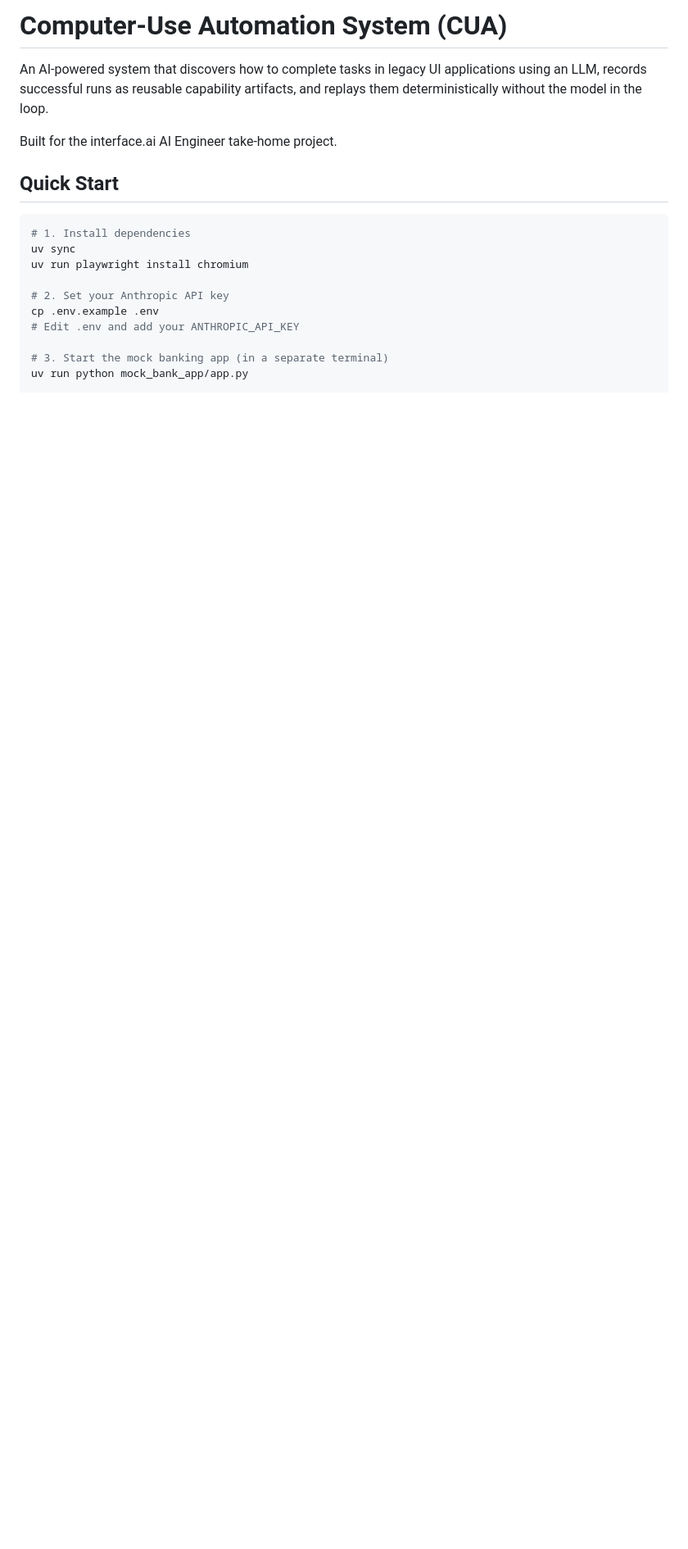
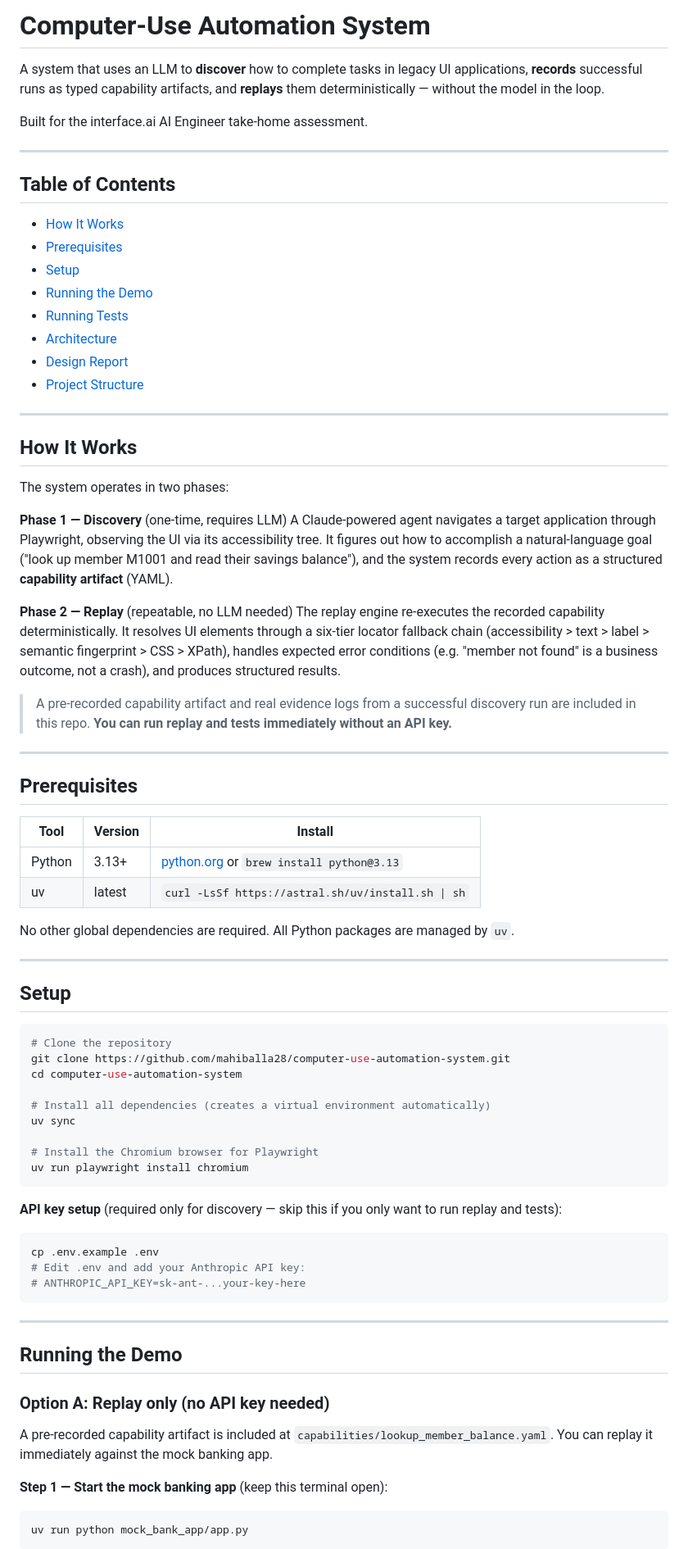
Before and after one commit to mahiballa28/computer-use-automation-system, a Markdown page: README.md, the part around one of its changes. Shown at 82% size. Rendered like a GitHub page; blank space fills up the shorter version.

````diff
--- a/README.md
+++ b/README.md
@@ -1,20 +1,81 @@
-# Computer-Use Automation System (CUA)
+# Computer-Use Automation System
 
-An AI-powered system that discovers how to complete tasks in legacy UI applications using an LLM, records successful runs as reusable capability artifacts, and replays them deterministically without the model in the loop.
+A system that uses an LLM to **discover** how to complete tasks in legacy UI applications, **records** successful runs as typed capability artifacts, and **replays** them deterministically — without the model in the loop.
 
-Built for the interface.ai AI Engineer take-home project.
+Built for the interface.ai AI Engineer take-home assessment.
 
-## Quick Start
+---
+
+## Table of Contents
+
+- [How It Works](#how-it-works)
+- [Prerequisites](#prerequisites)
+- [Setup](#setup)
+- [Running the Demo](#running-the-demo)
+- [Running Tests](#running-tests)
+- [Architecture](#architecture)
+- [Design Report](#design-report)
+- [Project Structure](#project-structure)
+
+---
+
+## How It Works
+
+The system operates in two phases:
+
+**Phase 1 — Discovery** (one-time, requires LLM)
+A Claude-powered agent navigates a target application through Playwright, observing the UI via its accessibility tree. It figures out how to accomplish a natural-language goal ("look up member M1001 and read their savings balance"), and the system records every action as a structured **capability artifact** (YAML).
+
+**Phase 2 — Replay** (repeatable, no LLM needed)
+The replay engine re-executes the recorded capability deterministically. It resolves UI elements through a six-tier locator fallback chain (accessibility > text > label > semantic fingerprint > CSS > XPath), handles expected error conditions (e.g. "member not found" is a business outcome, not a crash), and produces structured results.
+
+> A pre-recorded capability artifact and real evidence logs from a successful discovery run are included in this repo. **You can run replay and tests immediately without an API key.**
+
+---
+
+## Prerequisites
+
+| Tool | Version | Install |
+|------|---------|---------|
+| Python | 3.13+ | [python.org](https://www.python.org/downloads/) or `brew install python@3.13` |
+| uv | latest | `curl -LsSf https://astral.sh/uv/install.sh \| sh` |
+
+No other global dependencies are required. All Python packages are managed by `uv`.
+
+---
+
+## Setup
 
 ```bash
-# 1. Install dependencies
+# Clone the repository
+git clone https://github.com/mahiballa28/computer-use-automation-system.git
+cd computer-use-automation-system
+
+# Install all dependencies (creates a virtual environment automatically)
 uv sync
+
+# Install the Chromium browser for Playwright
 uv run playwright install chromium
+```
 
-# 2. Set your Anthropic API key
+**API key setup** (required only for discovery — skip this if you only want to run replay and tests):
+
+```bash
 cp .env.example .env
-# Edit .env and add your ANTHROPIC_API_KEY
+# Edit .env and add your Anthropic API key:
+# ANTHROPIC_API_KEY=sk-ant-...your-key-here
+```
 
-# 3. Start the mock banking app (in a separate terminal)
+---
+
+## Running the Demo
+
+### Option A: Replay only (no API key needed)
+
+A pre-recorded capability artifact is included at `capabilities/lookup_member_balance.yaml`. You can replay it immediately against the mock banking app.
+
+**Step 1 — Start the mock banking app** (keep this terminal open):
+```bash
 uv run python mock_bank_app/app.py
+```
 
````
Also changed, not shown: other parts of README.md (+146 -110 lines).
